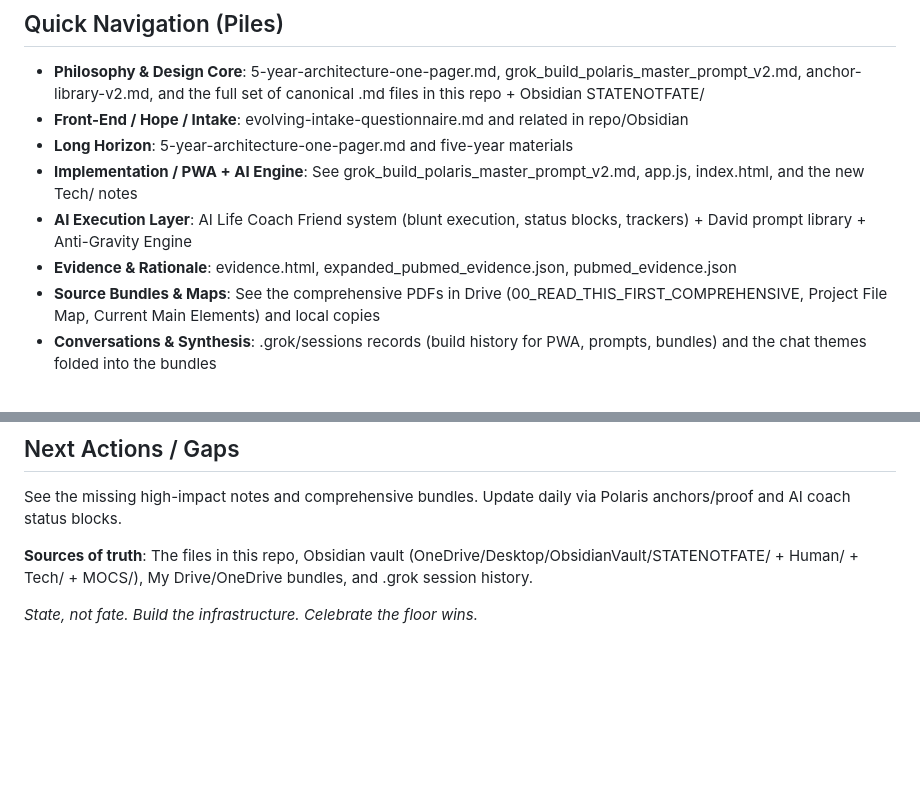
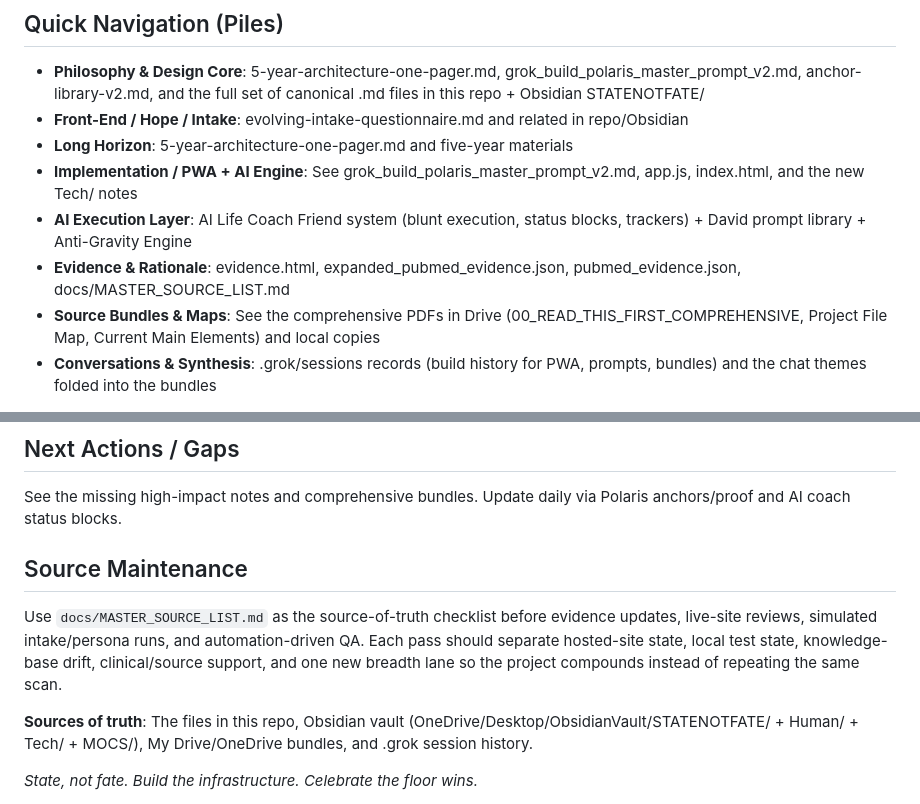
Before and after one commit to rappdavid62/StateNotFate, a Markdown page: docs/State-Not-Fate-MOC.md, 2 parts joined by grey strips. GitHub-like rendering; blank space fills up the shorter version.

Commit message:
docs: update MOC and add master source list

```diff
--- a/docs/State-Not-Fate-MOC.md
+++ b/docs/State-Not-Fate-MOC.md
@@ -10,7 +10,7 @@ This MOC ties together the canonical project documents (already distilled in the
 - **Long Horizon**: 5-year-architecture-one-pager.md and five-year materials
 - **Implementation / PWA + AI Engine**: See grok_build_polaris_master_prompt_v2.md, app.js, index.html, and the new Tech/ notes
 - **AI Execution Layer**: AI Life Coach Friend system (blunt execution, status blocks, trackers) + David prompt library + Anti-Gravity Engine
-- **Evidence & Rationale**: evidence.html, expanded_pubmed_evidence.json, pubmed_evidence.json
+- **Evidence & Rationale**: evidence.html, expanded_pubmed_evidence.json, pubmed_evidence.json, docs/MASTER_SOURCE_LIST.md
 - **Source Bundles & Maps**: See the comprehensive PDFs in Drive (00_READ_THIS_FIRST_COMPREHENSIVE, Project File Map, Current Main Elements) and local copies
 - **Conversations & Synthesis**: .grok/sessions records (build history for PWA, prompts, bundles) and the chat themes folded into the bundles
 
@@ -36,6 +36,10 @@ This MOC ties together the canonical project documents (already distilled in the
 ## Next Actions / Gaps
 See the missing high-impact notes and comprehensive bundles. Update daily via Polaris anchors/proof and AI coach status blocks.
 
+## Source Maintenance
+
+Use `docs/MASTER_SOURCE_LIST.md` as the source-of-truth checklist before evidence updates, live-site reviews, simulated intake/persona runs, and automation-driven QA. Each pass should separate hosted-site state, local test state, knowledge-base drift, clinical/source support, and one new breadth lane so the project compounds instead of repeating the same scan.
+
 **Sources of truth**: The files in this repo, Obsidian vault (OneDrive/Desktop/ObsidianVault/STATENOTFATE/ + Human/ + Tech/ + MOCS/), My Drive/OneDrive bundles, and .grok session history.
 
 *State, not fate. Build the infrastructure. Celebrate the floor wins.*
```
Also changed, not shown: docs/MASTER_SOURCE_LIST.md (added, +159 -0 lines).
